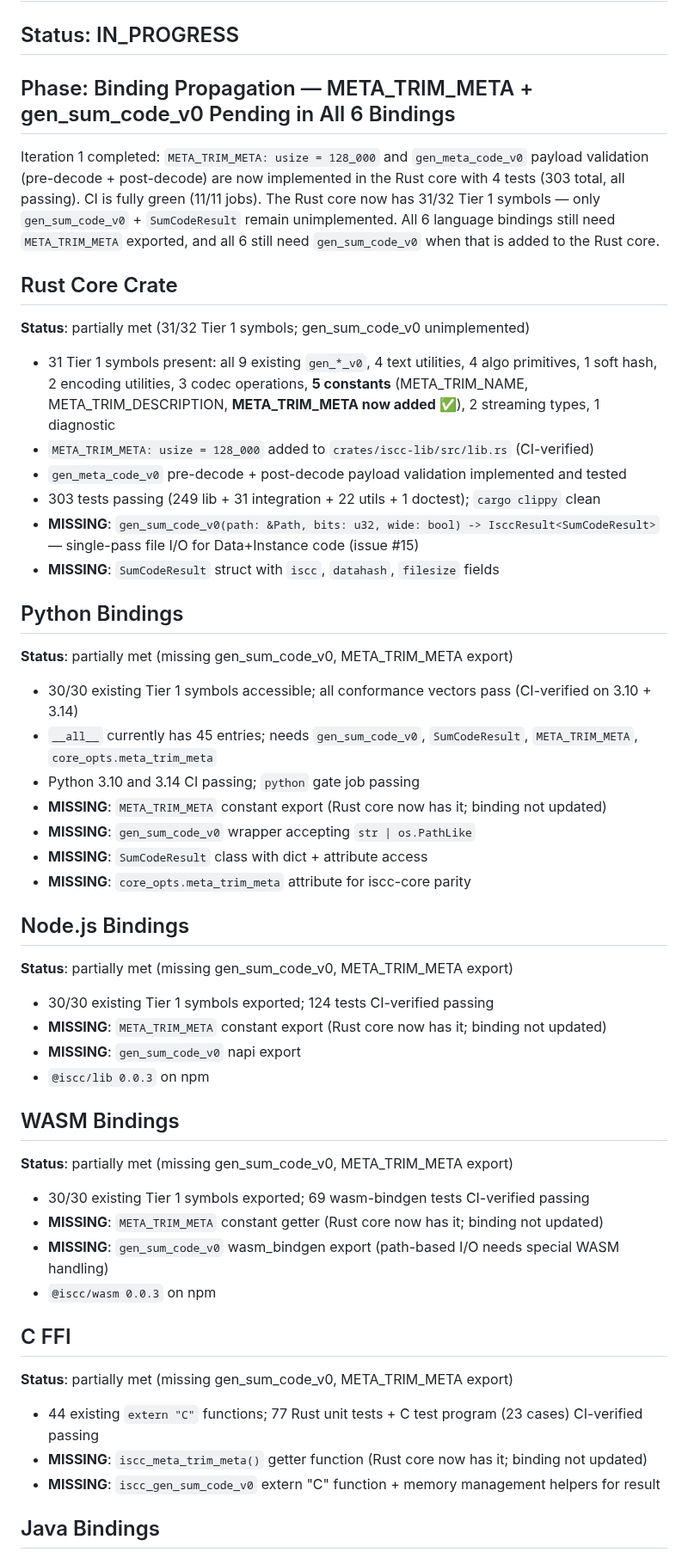
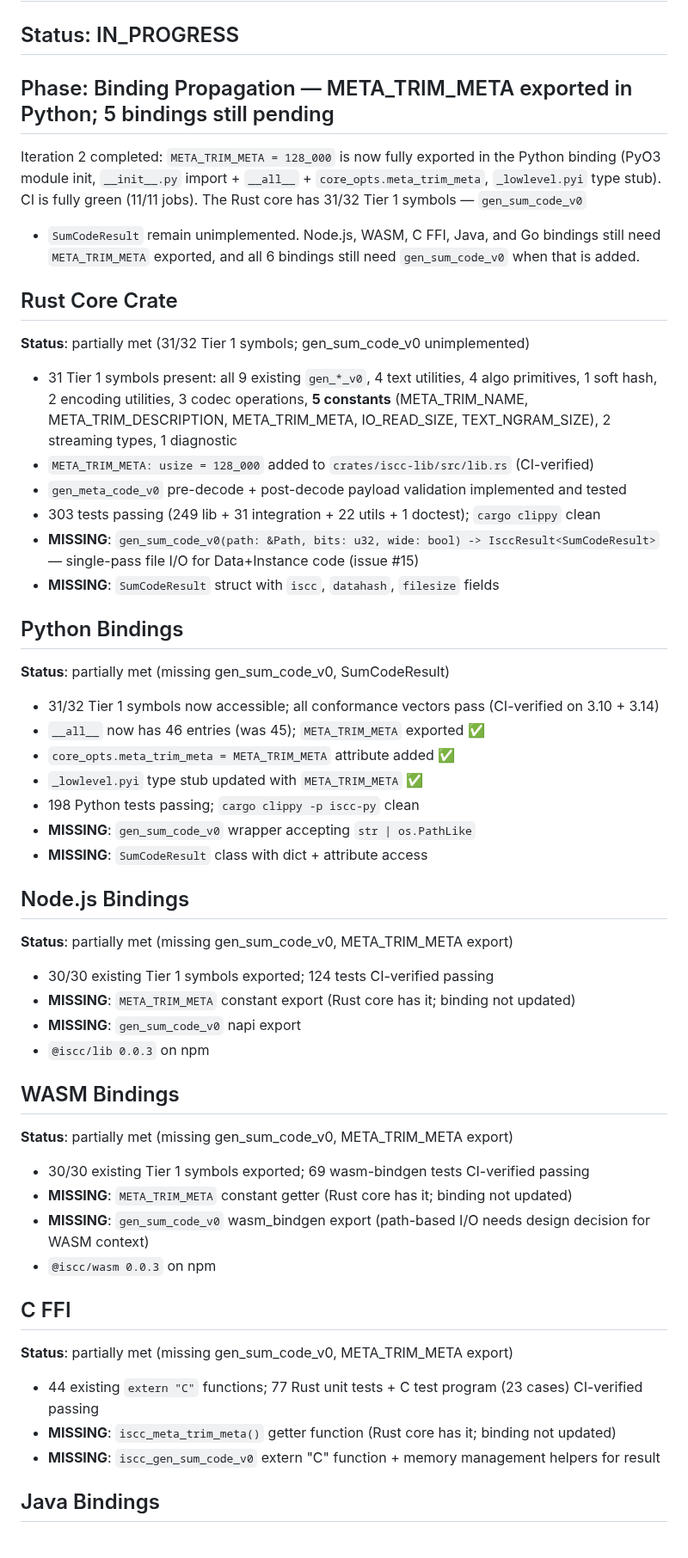
Before and after one commit to iscc/iscc-lib, a Markdown page: .claude/context/state.md, the part around one of its changes. Shown at 86% size. Drawn GitHub-style.

Commit message:
cid(update-state): iteration 2 done — META_TRIM_META in Python binding; 5 bindings still pending

```diff
--- a/.claude/context/state.md
+++ b/.claude/context/state.md
@@ -4,14 +4,14 @@
 
 ## Status: IN_PROGRESS
 
-## Phase: Binding Propagation — META_TRIM_META + gen_sum_code_v0 Pending in All 6 Bindings
+## Phase: Binding Propagation — META_TRIM_META exported in Python; 5 bindings still pending
 
-Iteration 1 completed: `META_TRIM_META: usize = 128_000` and `gen_meta_code_v0` payload validation
-(pre-decode + post-decode) are now implemented in the Rust core with 4 tests (303 total, all
-passing). CI is fully green (11/11 jobs). The Rust core now has 31/32 Tier 1 symbols — only
-`gen_sum_code_v0` + `SumCodeResult` remain unimplemented. All 6 language bindings still need
-`META_TRIM_META` exported, and all 6 still need `gen_sum_code_v0` when that is added to the Rust
-core.
+Iteration 2 completed: `META_TRIM_META = 128_000` is now fully exported in the Python binding (PyO3
+module init, `__init__.py` import + `__all__` + `core_opts.meta_trim_meta`, `_lowlevel.pyi` type
+stub). CI is fully green (11/11 jobs). The Rust core has 31/32 Tier 1 symbols — `gen_sum_code_v0`
+
+- `SumCodeResult` remain unimplemented. Node.js, WASM, C FFI, Java, and Go bindings still need
+    `META_TRIM_META` exported, and all 6 bindings still need `gen_sum_code_v0` when that is added.
 
 ## Rust Core Crate
 
@@ -19,7 +19,8 @@ core.
 
 - 31 Tier 1 symbols present: all 9 existing `gen_*_v0`, 4 text utilities, 4 algo primitives, 1 soft
     hash, 2 encoding utilities, 3 codec operations, **5 constants** (META_TRIM_NAME,
-    META_TRIM_DESCRIPTION, **META_TRIM_META now added ✅**), 2 streaming types, 1 diagnostic
+    META_TRIM_DESCRIPTION, META_TRIM_META, IO_READ_SIZE, TEXT_NGRAM_SIZE), 2 streaming types, 1
+    diagnostic
 - `META_TRIM_META: usize = 128_000` added to `crates/iscc-lib/src/lib.rs` (CI-verified)
 - `gen_meta_code_v0` pre-decode + post-decode payload validation implemented and tested
 - 303 tests passing (249 lib + 31 integration + 22 utils + 1 doctest); `cargo clippy` clean
@@ -29,24 +30,22 @@ core.
 
 ## Python Bindings
 
-**Status**: partially met (missing gen_sum_code_v0, META_TRIM_META export)
+**Status**: partially met (missing gen_sum_code_v0, SumCodeResult)
 
-- 30/30 existing Tier 1 symbols accessible; all conformance vectors pass (CI-verified on 3.10 +
-    3.14)
-- `__all__` currently has 45 entries; needs `gen_sum_code_v0`, `SumCodeResult`, `META_TRIM_META`,
-    `core_opts.meta_trim_meta`
-- Python 3.10 and 3.14 CI passing; `python` gate job passing
-- **MISSING**: `META_TRIM_META` constant export (Rust core now has it; binding not updated)
+- 31/32 Tier 1 symbols now accessible; all conformance vectors pass (CI-verified on 3.10 + 3.14)
+- `__all__` now has 46 entries (was 45); `META_TRIM_META` exported ✅
+- `core_opts.meta_trim_meta = META_TRIM_META` attribute added ✅
+- `_lowlevel.pyi` type stub updated with `META_TRIM_META` ✅
+- 198 Python tests passing; `cargo clippy -p iscc-py` clean
 - **MISSING**: `gen_sum_code_v0` wrapper accepting `str | os.PathLike`
 - **MISSING**: `SumCodeResult` class with dict + attribute access
-- **MISSING**: `core_opts.meta_trim_meta` attribute for iscc-core parity
 
 ## Node.js Bindings
 
 **Status**: partially met (missing gen_sum_code_v0, META_TRIM_META export)
 
 - 30/30 existing Tier 1 symbols exported; 124 tests CI-verified passing
-- **MISSING**: `META_TRIM_META` constant export (Rust core now has it; binding not updated)
+- **MISSING**: `META_TRIM_META` constant export (Rust core has it; binding not updated)
 - **MISSING**: `gen_sum_code_v0` napi export
 - `@iscc/lib 0.0.3` on npm
 
@@ -55,8 +54,9 @@ core.
 **Status**: partially met (missing gen_sum_code_v0, META_TRIM_META export)
 
 - 30/30 existing Tier 1 symbols exported; 69 wasm-bindgen tests CI-verified passing
-- **MISSING**: `META_TRIM_META` constant getter (Rust core now has it; binding not updated)
-- **MISSING**: `gen_sum_code_v0` wasm_bindgen export (path-based I/O needs special WASM handling)
+- **MISSING**: `META_TRIM_META` constant getter (Rust core has it; binding not updated)
+- **MISSING**: `gen_sum_code_v0` wasm_bindgen export (path-based I/O needs design decision for WASM
+    context)
 - `@iscc/wasm 0.0.3` on npm
 
 ## C FFI
@@ -65,7 +65,7 @@ core.
 
 - 44 existing `extern "C"` functions; 77 Rust unit tests + C test program (23 cases) CI-verified
     passing
-- **MISSING**: `iscc_meta_trim_meta()` getter function (Rust core now has it; binding not updated)
+- **MISSING**: `iscc_meta_trim_meta()` getter function (Rust core has it; binding not updated)
 - **MISSING**: `iscc_gen_sum_code_v0` extern "C" function + memory management helpers for result
 
 ## Java Bindings
```
Also changed, not shown: other parts of .claude/context/state.md (+12 -12 lines), 1 other file.
